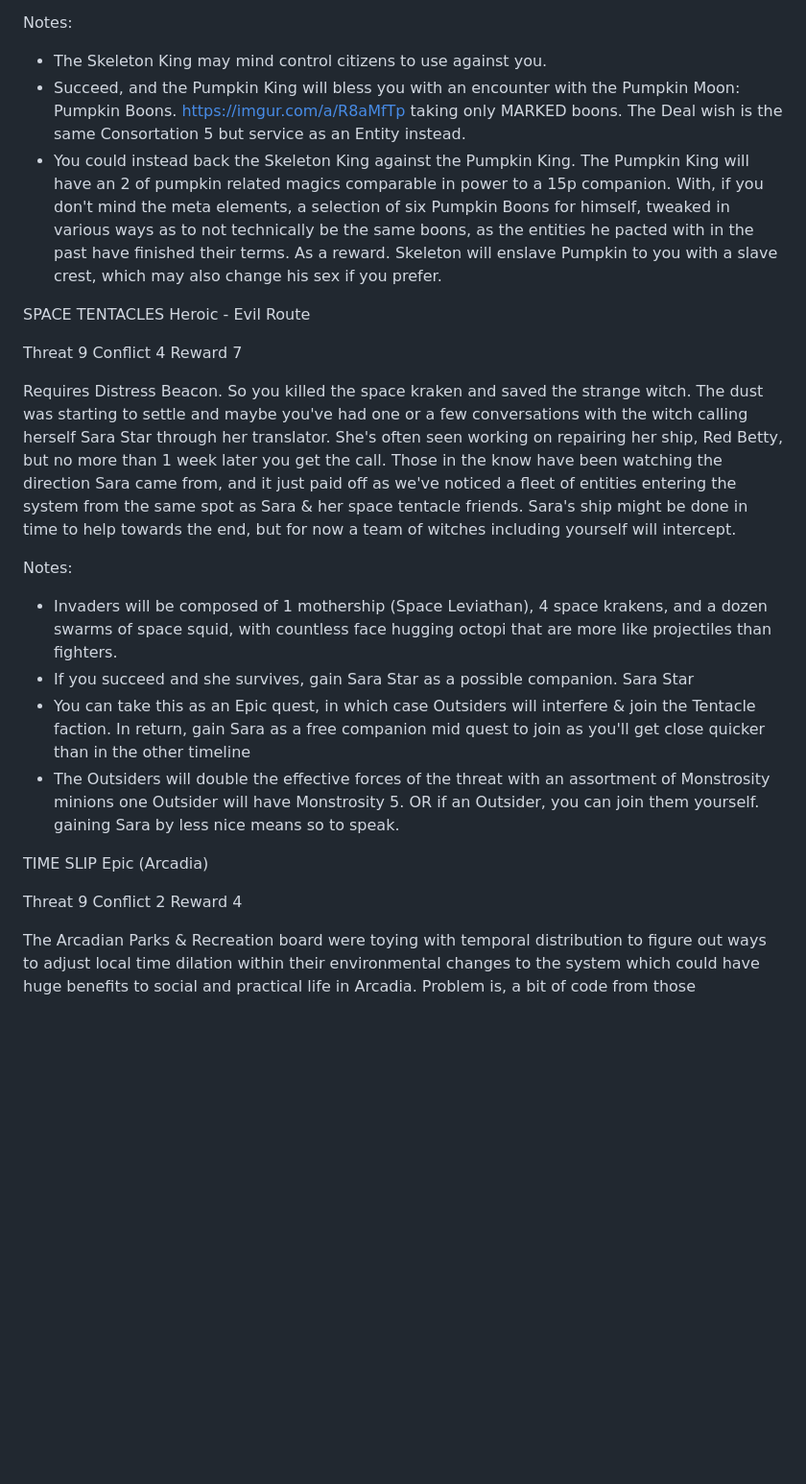
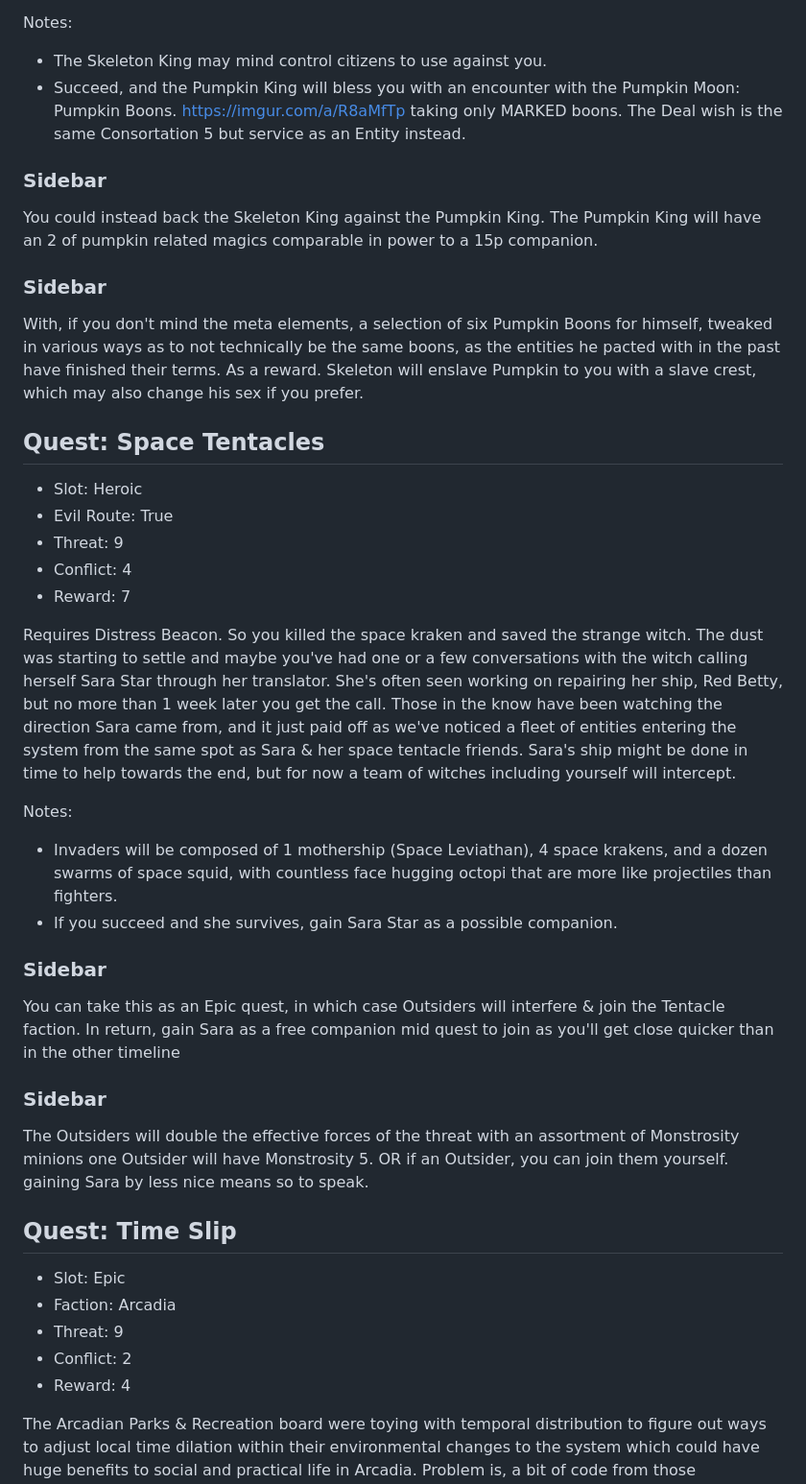
Before and after one commit to miniBill/witch-awakening, a Markdown page: DLCs/FolkExpansion/Quests.md, the part around the change printed below. Shown: that part at 96% size. GitHub-like rendering; blank space fills up the shorter version.

Commit message:
More quests

```diff
--- a/DLCs/FolkExpansion/Quests.md
+++ b/DLCs/FolkExpansion/Quests.md
@@ -284,29 +290,40 @@ Requires Special Delivery. Halloween Town is a semi-secret location in its own r
 Notes:
 + The Skeleton King may mind control citizens to use against you.
 + Succeed, and the Pumpkin King will bless you with an encounter with the Pumpkin Moon: Pumpkin Boons. https://imgur.com/a/R8aMfTp taking only MARKED boons. The Deal wish is the same Consortation 5 but service as an Entity instead.
-+ You could instead back the Skeleton King against the Pumpkin King. The Pumpkin King will have an 2 of pumpkin related magics comparable in power to a 15p companion. With, if you don't mind the meta elements, a selection of six Pumpkin Boons for himself, tweaked in various ways as to not technically be the same boons, as the entities he pacted with in the past have finished their terms. As a reward. Skeleton will enslave Pumpkin to you with a slave crest, which may also change his sex if you prefer.
 
-SPACE TENTACLES
-Heroic - Evil Route
+### Sidebar
+You could instead back the Skeleton King against the Pumpkin King. The Pumpkin King will have an 2 of pumpkin related magics comparable in power to a 15p companion.
 
-Threat 9
-Conflict 4
-Reward 7
+### Sidebar
+With, if you don't mind the meta elements, a selection of six Pumpkin Boons for himself, tweaked in various ways as to not technically be the same boons, as the entities he pacted with in the past have finished their terms. As a reward. Skeleton will enslave Pumpkin to you with a slave crest, which may also change his sex if you prefer.
+
+
+## Quest: Space Tentacles
+- Slot: Heroic
+- Evil Route: True
+- Threat: 9
+- Conflict: 4
+- Reward: 7
 
 Requires Distress Beacon. So you killed the space kraken and saved the strange witch. The dust was starting to settle and maybe you've had one or a few conversations with the witch calling herself Sara Star through her translator. She's often seen working on repairing her ship, Red Betty, but no more than 1 week later you get the call. Those in the know have been watching the direction Sara came from, and it just paid off as we've noticed a fleet of entities entering the system from the same spot as Sara & her space tentacle friends. Sara's ship might be done in time to help towards the end, but for now a team of witches including yourself will intercept.
 
 Notes:
 + Invaders will be composed of 1 mothership (Space Leviathan), 4 space krakens, and a dozen swarms of space squid, with countless face hugging octopi that are more like projectiles than fighters.
-+ If you succeed and she survives, gain Sara Star as a possible companion. Sara Star
-+ You can take this as an Epic quest, in which case Outsiders will interfere & join the Tentacle faction. In return, gain Sara as a free companion mid quest to join as you'll get close quicker than in the other timeline
-+ The Outsiders will double the effective forces of the threat with an assortment of Monstrosity minions one Outsider will have Monstrosity 5. OR if an Outsider, you can join them yourself. gaining Sara by less nice means so to speak.
++ If you succeed and she survives, gain Sara Star as a possible companion.
 
-TIME SLIP
-Epic (Arcadia)
+### Sidebar
+You can take this as an Epic quest, in which case Outsiders will interfere & join the Tentacle faction. In return, gain Sara as a free companion mid quest to join as you'll get close quicker than in the other timeline
 
-Threat 9
-Conflict 2
-Reward 4
+### Sidebar
+The Outsiders will double the effective forces of the threat with an assortment of Monstrosity minions one Outsider will have Monstrosity 5. OR if an Outsider, you can join them yourself. gaining Sara by less nice means so to speak.
+
+
+## Quest: Time Slip
+- Slot: Epic
+- Faction: Arcadia
+- Threat: 9
+- Conflict: 2
+- Reward: 4
 
 The Arcadian Parks & Recreation board were toying with temporal distribution to figure out ways to adjust local time dilation within their environmental changes to the system which could have huge benefits to social and practical life in Arcadia. Problem is, a bit of code from those experiments somehow slipped into the live update and the result sent you and all your companions flying through spacetime. You were the closest to the proper timeline, so the P&R. team was able to make contact with you and attribute you with an anchor pin allowing you to dive deeper to find each of your companions, stuck in various points in time.
 
```
Also changed, not shown: other parts of DLCs/FolkExpansion/Quests.md (+35 -22 lines).
